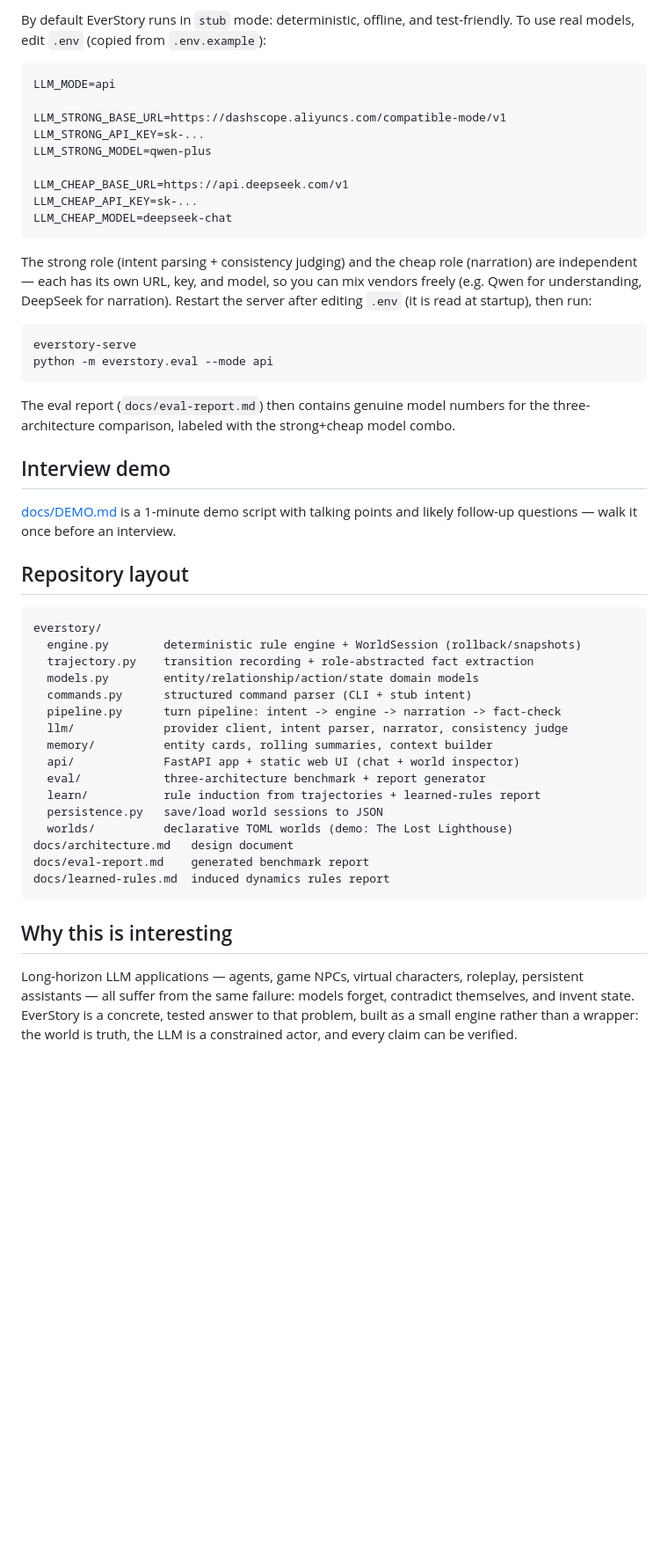
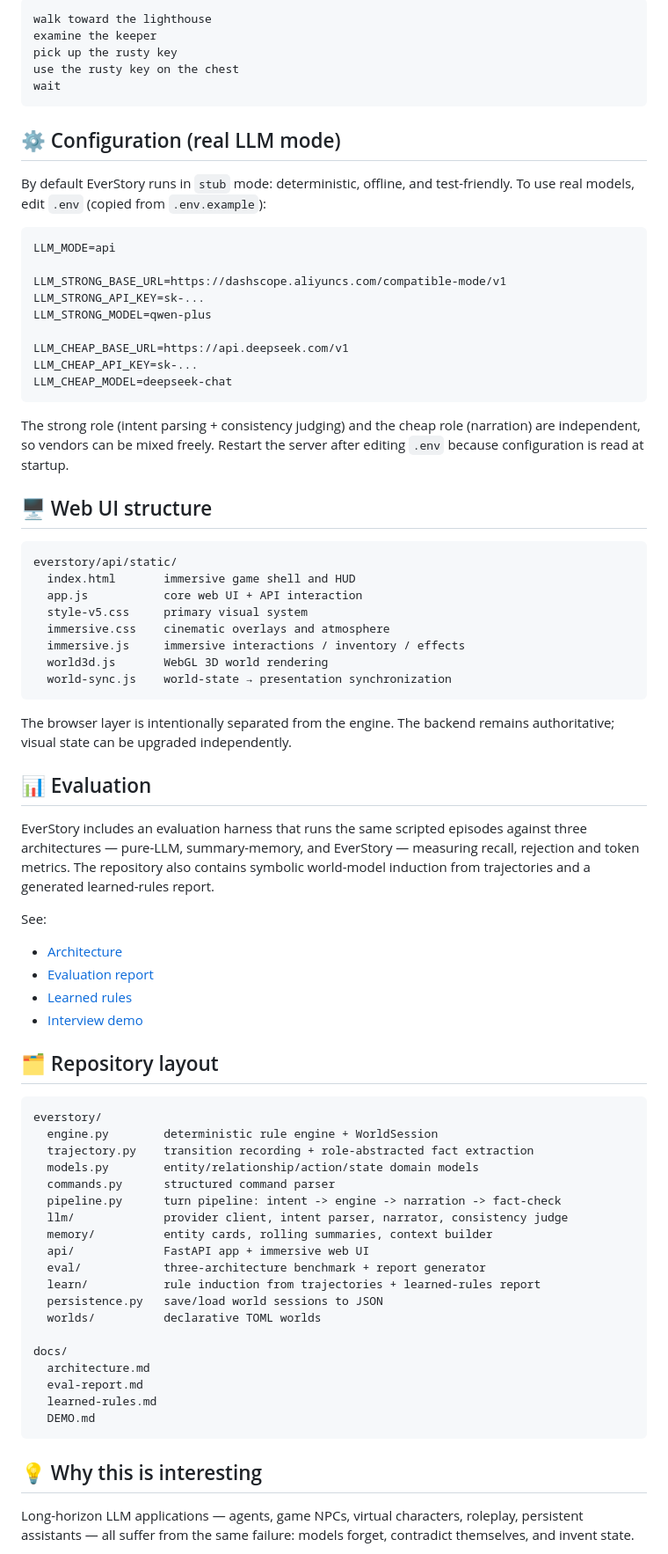
Before and after one commit to Pengzhan-debug/EverStory, a Markdown page: README.md, the part around one of its changes. Shown at 88% size. Drawn GitHub-style; blank space fills up the shorter version.

````diff
--- a/README.md
+++ b/README.md
@@ -108,6 +144,15 @@ rollback 0
 
-By default EverStory runs in `stub` mode: deterministic, offline, and
-test-friendly. To use real models, edit `.env` (copied from `.env.example`):
+```text
+walk toward the lighthouse
+examine the keeper
+pick up the rusty key
+use the rusty key on the chest
+wait
+```
+
+## ⚙️ Configuration (real LLM mode)
+
+By default EverStory runs in `stub` mode: deterministic, offline, and test-friendly. To use real models, edit `.env` (copied from `.env.example`):
 
 ```ini
 LLM_MODE=api
@@ -121,50 +166,59 @@ LLM_CHEAP_API_KEY=sk-...
 LLM_CHEAP_MODEL=deepseek-chat
 ```
 
-The strong role (intent parsing + consistency judging) and the cheap role
-(narration) are independent — each has its own URL, key, and model, so you can
-mix vendors freely (e.g. Qwen for understanding, DeepSeek for narration).
-Restart the server after editing `.env` (it is read at startup), then run:
+The strong role (intent parsing + consistency judging) and the cheap role (narration) are independent, so vendors can be mixed freely. Restart the server after editing `.env` because configuration is read at startup.
 
-```bash
-everstory-serve
-python -m everstory.eval --mode api
+## 🖥️ Web UI structure
+
+```text
+everstory/api/static/
+  index.html       immersive game shell and HUD
+  app.js           core web UI + API interaction
+  style-v5.css     primary visual system
+  immersive.css    cinematic overlays and atmosphere
+  immersive.js     immersive interactions / inventory / effects
+  world3d.js       WebGL 3D world rendering
+  world-sync.js    world-state → presentation synchronization
 ```
 
-The eval report (`docs/eval-report.md`) then contains genuine model numbers for
-the three-architecture comparison, labeled with the strong+cheap model combo.
+The browser layer is intentionally separated from the engine. The backend remains authoritative; visual state can be upgraded independently.
 
-## Interview demo
+## 📊 Evaluation
 
-[docs/DEMO.md](docs/DEMO.md) is a 1-minute demo script with talking points and
-likely follow-up questions — walk it once before an interview.
+EverStory includes an evaluation harness that runs the same scripted episodes against three architectures — pure-LLM, summary-memory, and EverStory — measuring recall, rejection and token metrics. The repository also contains symbolic world-model induction from trajectories and a generated learned-rules report.
 
-## Repository layout
+See:
+
+- [Architecture](docs/architecture.md)
+- [Evaluation report](docs/eval-report.md)
+- [Learned rules](docs/learned-rules.md)
+- [Interview demo](docs/DEMO.md)
+
+## 🗂 Repository layout
 
 ```text
 everstory/
-  engine.py        deterministic rule engine + WorldSession (rollback/snapshots)
+  engine.py        deterministic rule engine + WorldSession
   trajectory.py    transition recording + role-abstracted fact extraction
   models.py        entity/relationship/action/state domain models
-  commands.py      structured command parser (CLI + stub intent)
+  commands.py      structured command parser
   pipeline.py      turn pipeline: intent -> engine -> narration -> fact-check
   llm/             provider client, intent parser, narrator, consistency judge
   memory/          entity cards, rolling summaries, context builder
-  api/             FastAPI app + static web UI (chat + world inspector)
+  api/             FastAPI app + immersive web UI
   eval/            three-architecture benchmark + report generator
   learn/           rule induction from trajectories + learned-rules report
   persistence.py   save/load world sessions to JSON
-  worlds/          declarative TOML worlds (demo: The Lost Lighthouse)
-docs/architecture.md   design document
-docs/eval-report.md    generated benchmark report
-docs/learned-rules.md  induced dynamics rules report
+  worlds/          declarative TOML worlds
+
+docs/
+  architecture.md
+  eval-report.md
+  learned-rules.md
+  DEMO.md
 ```
 
-## Why this is interesting
+## 💡 Why this is interesting
 
-Long-horizon LLM applications — agents, game NPCs, virtual characters, roleplay,
-persistent assistants — all suffer from the same failure: models forget,
-contradict themselves, and invent state. EverStory is a concrete, tested answer
-to that problem, built as a small engine rather than a wrapper: the world is
-truth, the LLM is a constrained actor, and every claim can be verified.
+Long-horizon LLM applications — agents, game NPCs, virtual characters, roleplay, persistent assistants — all suffer from the same failure: models forget, contradict themselves, and invent state.
 
````
Also changed, not shown: other parts of README.md (+104 -62 lines).
